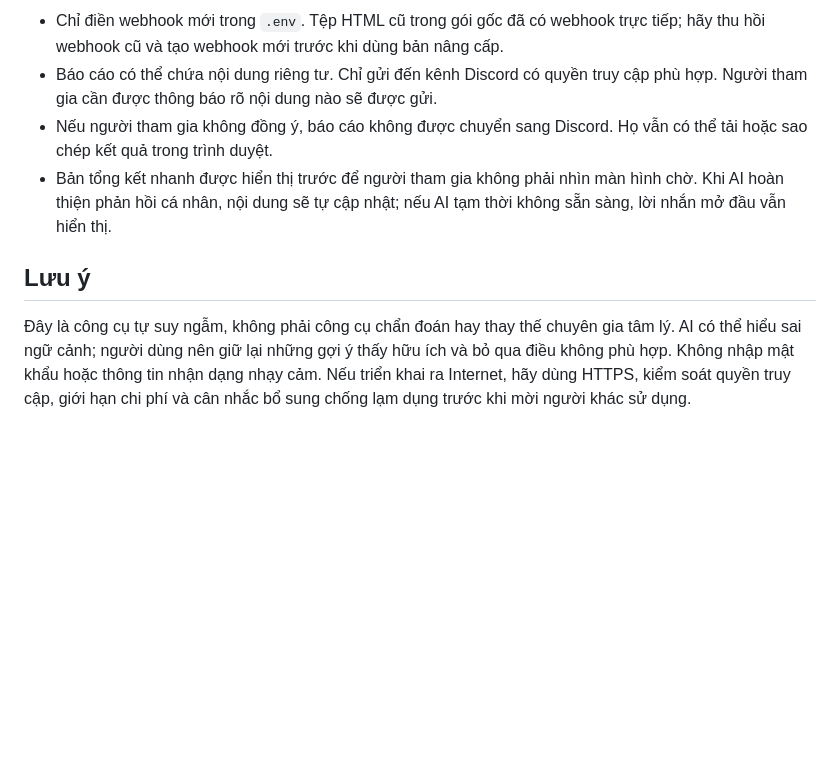
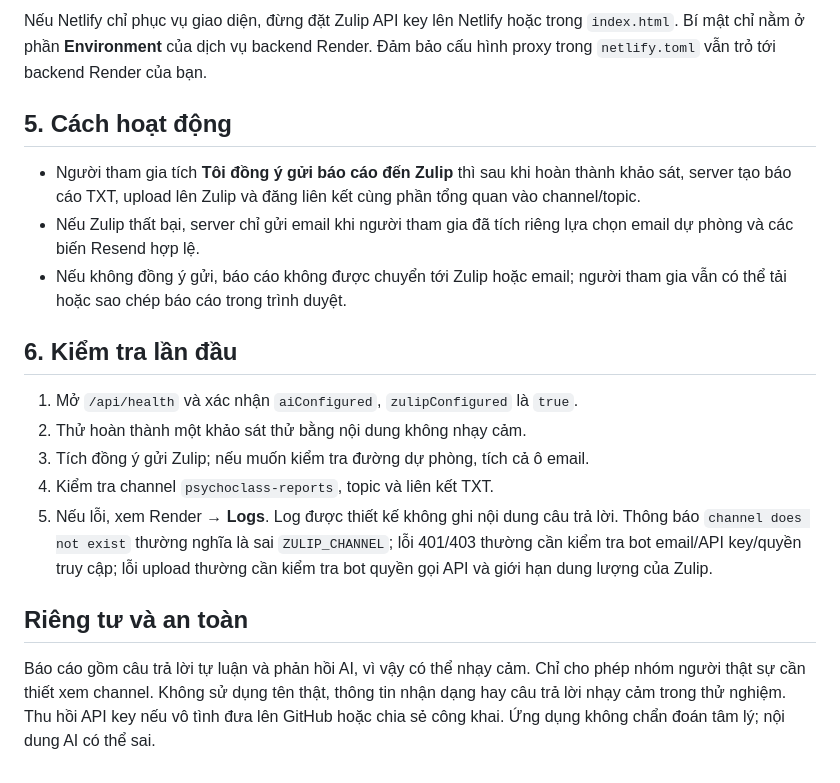
Before and after one commit to Hero-Entertainment114/NotThings, a Markdown page: README.md, the part around one of its changes. Rendered like a GitHub page; blank space fills up the shorter version.

```diff
--- a/README.md
+++ b/README.md
@@ -62,9 +60,20 @@ Chỉnh `data/cau-hoi.txt`. Mỗi câu cần bắt đầu bằng số, ví dụ
 
-- Chỉ điền webhook mới trong `.env`. Tệp HTML cũ trong gói gốc đã có webhook trực tiếp; hãy thu hồi webhook cũ và tạo webhook mới trước khi dùng bản nâng cấp.
-- Báo cáo có thể chứa nội dung riêng tư. Chỉ gửi đến kênh Discord có quyền truy cập phù hợp. Người tham gia cần được thông báo rõ nội dung nào sẽ được gửi.
-- Nếu người tham gia không đồng ý, báo cáo không được chuyển sang Discord. Họ vẫn có thể tải hoặc sao chép kết quả trong trình duyệt.
-- Bản tổng kết nhanh được hiển thị trước để người tham gia không phải nhìn màn hình chờ. Khi AI hoàn thiện phản hồi cá nhân, nội dung sẽ tự cập nhật; nếu AI tạm thời không sẵn sàng, lời nhắn mở đầu vẫn hiển thị.
+Nếu Netlify chỉ phục vụ giao diện, đừng đặt Zulip API key lên Netlify hoặc trong `index.html`. Bí mật chỉ nằm ở phần **Environment** của dịch vụ backend Render. Đảm bảo cấu hình proxy trong `netlify.toml` vẫn trỏ tới backend Render của bạn.
 
-## Lưu ý
+## 5. Cách hoạt động
 
-Đây là công cụ tự suy ngẫm, không phải công cụ chẩn đoán hay thay thế chuyên gia tâm lý. AI có thể hiểu sai ngữ cảnh; người dùng nên giữ lại những gợi ý thấy hữu ích và bỏ qua điều không phù hợp. Không nhập mật khẩu hoặc thông tin nhận dạng nhạy cảm. Nếu triển khai ra Internet, hãy dùng HTTPS, kiểm soát quyền truy cập, giới hạn chi phí và cân nhắc bổ sung chống lạm dụng trước khi mời người khác sử dụng.
+- Người tham gia tích **Tôi đồng ý gửi báo cáo đến Zulip** thì sau khi hoàn thành khảo sát, server tạo báo cáo TXT, upload lên Zulip và đăng liên kết cùng phần tổng quan vào channel/topic.
+- Nếu Zulip thất bại, server chỉ gửi email khi người tham gia đã tích riêng lựa chọn email dự phòng và các biến Resend hợp lệ.
+- Nếu không đồng ý gửi, báo cáo không được chuyển tới Zulip hoặc email; người tham gia vẫn có thể tải hoặc sao chép báo cáo trong trình duyệt.
+
+## 6. Kiểm tra lần đầu
+
+1. Mở `/api/health` và xác nhận `aiConfigured`, `zulipConfigured` là `true`.
+2. Thử hoàn thành một khảo sát thử bằng nội dung không nhạy cảm.
+3. Tích đồng ý gửi Zulip; nếu muốn kiểm tra đường dự phòng, tích cả ô email.
+4. Kiểm tra channel `psychoclass-reports`, topic và liên kết TXT.
+5. Nếu lỗi, xem Render → **Logs**. Log được thiết kế không ghi nội dung câu trả lời. Thông báo `channel does not exist` thường nghĩa là sai `ZULIP_CHANNEL`; lỗi 401/403 thường cần kiểm tra bot email/API key/quyền truy cập; lỗi upload thường cần kiểm tra bot quyền gọi API và giới hạn dung lượng của Zulip.
+
+## Riêng tư và an toàn
+
+Báo cáo gồm câu trả lời tự luận và phản hồi AI, vì vậy có thể nhạy cảm. Chỉ cho phép nhóm người thật sự cần thiết xem channel. Không sử dụng tên thật, thông tin nhận dạng hay câu trả lời nhạy cảm trong thử nghiệm. Thu hồi API key nếu vô tình đưa lên GitHub hoặc chia sẻ công khai. Ứng dụng không chẩn đoán tâm lý; nội dung AI có thể sai.
```
Also changed, not shown: other parts of README.md (+40 -42 lines).
